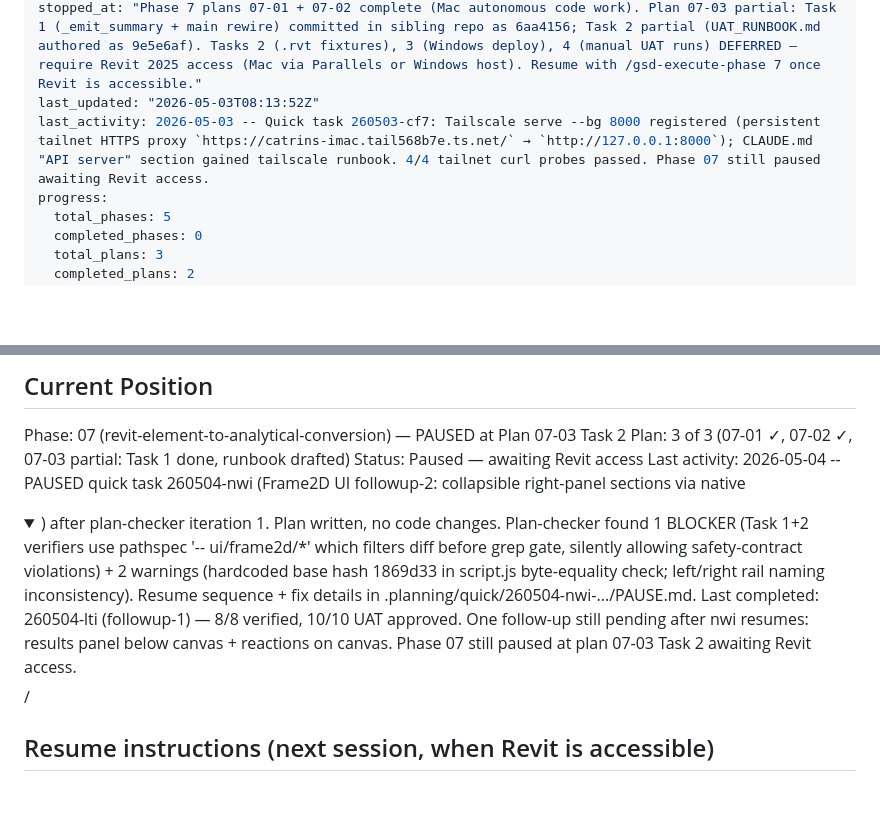
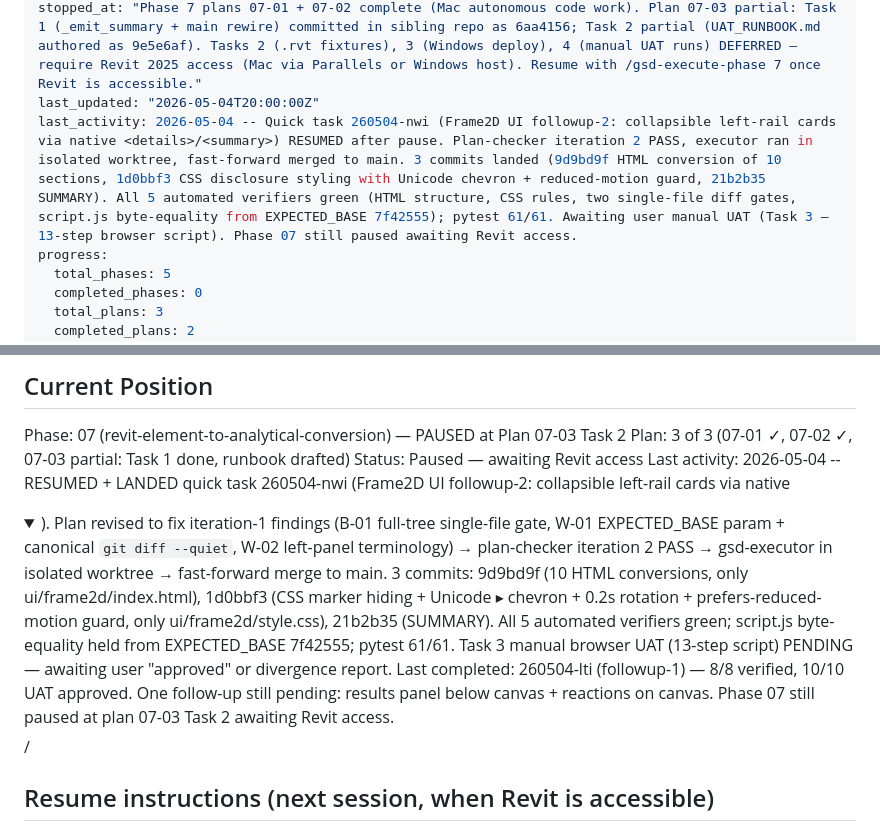
Before and after one commit to PDA-structure/PDA_Project, a Markdown page: .planning/STATE.md, 2 parts joined by grey strips. Rendered like a GitHub page; folded sections open; blank space fills up the shorter version.

Commit message:
docs(quick-260504-nwi): close out resume — STATE.md update + remove PAUSE.md
Resume complete: plan-checker iteration 2 PASS, executor merged, all
verifiers green, pytest 61/61. Task 3 manual UAT pending user approval.

Co-Authored-By: Claude Opus 4.7 (1M context) <noreply@anthropic.com>

```diff
--- a/.planning/STATE.md
+++ b/.planning/STATE.md
@@ -4,8 +4,8 @@ milestone: v1.3
 milestone_name: — Revit Tier 2 + Results-Import
 status: paused
 stopped_at: "Phase 7 plans 07-01 + 07-02 complete (Mac autonomous code work). Plan 07-03 partial: Task 1 (_emit_summary + main rewire) committed in sibling repo as 6aa4156; Task 2 partial (UAT_RUNBOOK.md authored as 9e5e6af). Tasks 2 (.rvt fixtures), 3 (Windows deploy), 4 (manual UAT runs) DEFERRED — require Revit 2025 access (Mac via Parallels or Windows host). Resume with /gsd-execute-phase 7 once Revit is accessible."
-last_updated: "2026-05-03T08:13:52Z"
-last_activity: 2026-05-03 -- Quick task 260503-cf7: Tailscale serve --bg 8000 registered (persistent tailnet HTTPS proxy `https://catrins-imac.tail568b7e.ts.net/` → `http://127.0.0.1:8000`); CLAUDE.md "API server" section gained tailscale runbook. 4/4 tailnet curl probes passed. Phase 07 still paused awaiting Revit access.
+last_updated: "2026-05-04T20:00:00Z"
+last_activity: 2026-05-04 -- Quick task 260504-nwi (Frame2D UI followup-2: collapsible left-rail cards via native <details>/<summary>) RESUMED after pause. Plan-checker iteration 2 PASS, executor ran in isolated worktree, fast-forward merged to main. 3 commits landed (9d9bd9f HTML conversion of 10 sections, 1d0bbf3 CSS disclosure styling with Unicode chevron + reduced-motion guard, 21b2b35 SUMMARY). All 5 automated verifiers green (HTML structure, CSS rules, two single-file diff gates, script.js byte-equality from EXPECTED_BASE 7f42555); pytest 61/61. Awaiting user manual UAT (Task 3 — 13-step browser script). Phase 07 still paused awaiting Revit access.
 progress:
   total_phases: 5
   completed_phases: 0
@@ -28,7 +28,7 @@ See: .planning/PROJECT.md (updated 2026-04-26 — v1.3 milestone started)
 Phase: 07 (revit-element-to-analytical-conversion) — PAUSED at Plan 07-03 Task 2
 Plan: 3 of 3 (07-01 ✓, 07-02 ✓, 07-03 partial: Task 1 done, runbook drafted)
 Status: Paused — awaiting Revit access
-Last activity: 2026-05-04 -- PAUSED quick task 260504-nwi (Frame2D UI followup-2: collapsible right-panel sections via native <details>/<summary>) after plan-checker iteration 1. Plan written, no code changes. Plan-checker found 1 BLOCKER (Task 1+2 verifiers use pathspec '-- ui/frame2d/*' which filters diff before grep gate, silently allowing safety-contract violations) + 2 warnings (hardcoded base hash 1869d33 in script.js byte-equality check; left/right rail naming inconsistency). Resume sequence + fix details in .planning/quick/260504-nwi-.../PAUSE.md. Last completed: 260504-lti (followup-1) — 8/8 verified, 10/10 UAT approved. One follow-up still pending after nwi resumes: results panel below canvas + reactions on canvas. Phase 07 still paused at plan 07-03 Task 2 awaiting Revit access.
+Last activity: 2026-05-04 -- RESUMED + LANDED quick task 260504-nwi (Frame2D UI followup-2: collapsible left-rail cards via native <details>/<summary>). Plan revised to fix iteration-1 findings (B-01 full-tree single-file gate, W-01 EXPECTED_BASE param + canonical `git diff --quiet`, W-02 left-panel terminology) → plan-checker iteration 2 PASS → gsd-executor in isolated worktree → fast-forward merge to main. 3 commits: 9d9bd9f (10 HTML conversions, only ui/frame2d/index.html), 1d0bbf3 (CSS marker hiding + Unicode ▸ chevron + 0.2s rotation + prefers-reduced-motion guard, only ui/frame2d/style.css), 21b2b35 (SUMMARY). All 5 automated verifiers green; script.js byte-equality held from EXPECTED_BASE 7f42555; pytest 61/61. Task 3 manual browser UAT (13-step script) PENDING — awaiting user "approved" or divergence report. Last completed: 260504-lti (followup-1) — 8/8 verified, 10/10 UAT approved. One follow-up still pending: results panel below canvas + reactions on canvas. Phase 07 still paused at plan 07-03 Task 2 awaiting Revit access.
 
 ## Resume instructions (next session, when Revit is accessible)
 
```
Also changed, not shown: 1 other file.
